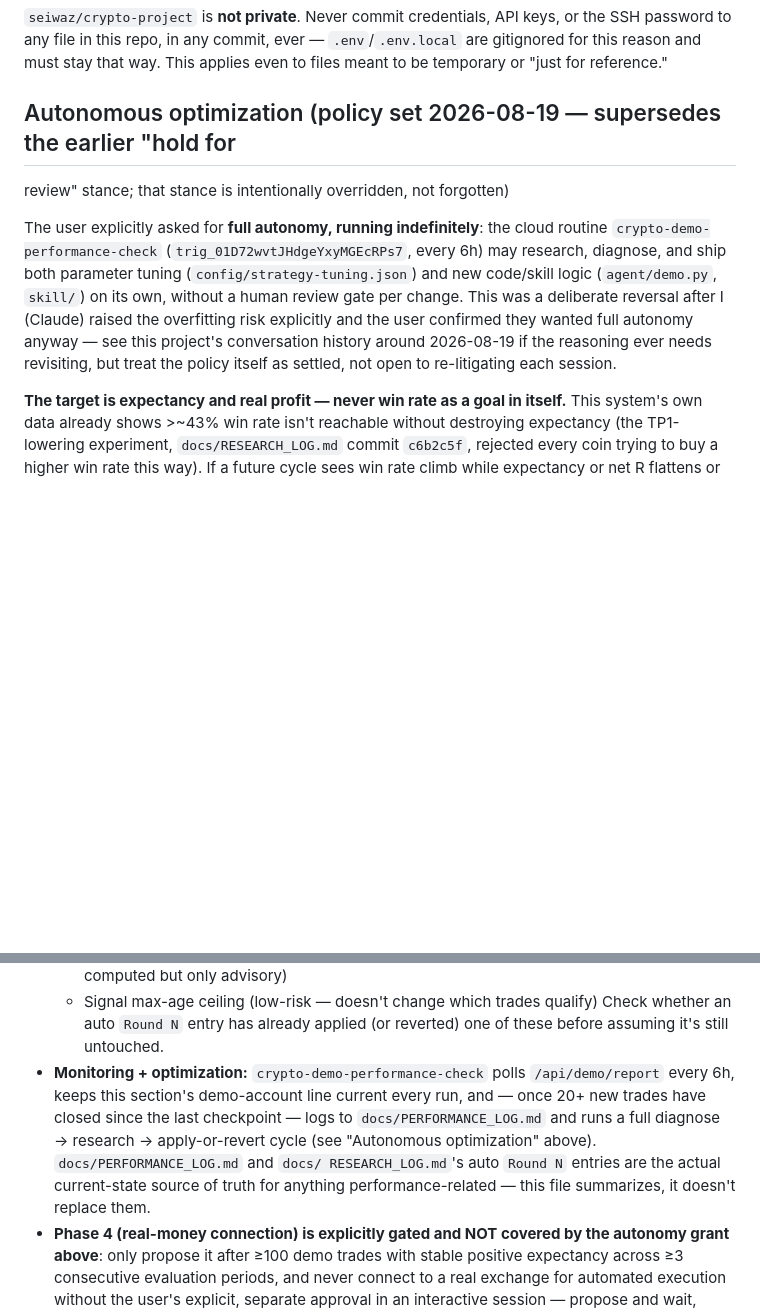
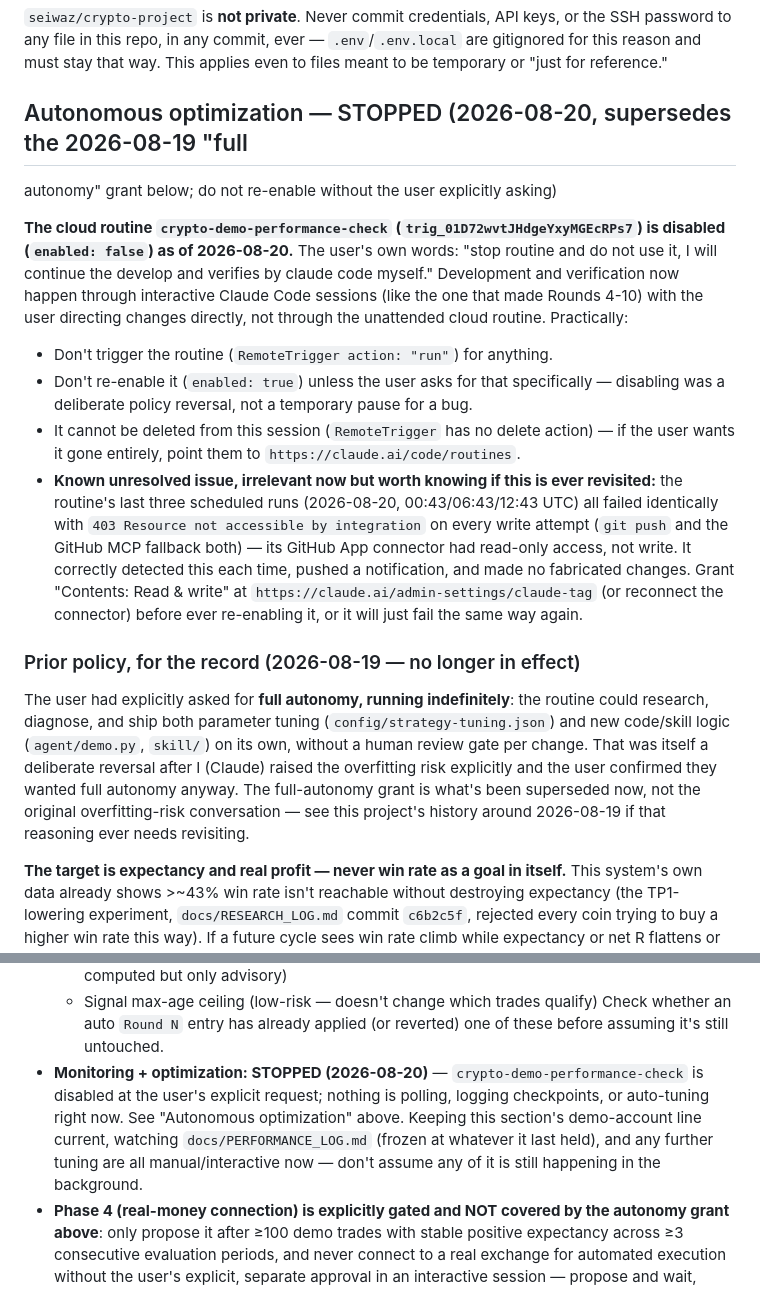
Before and after one commit to seiwaz/crypto-project, a Markdown page: CLAUDE.md, 2 parts joined by grey strips. Drawn GitHub-style; blank space fills up the shorter version.

Commit message:
CLAUDE.md: record the cloud routine is stopped, per explicit user request
crypto-demo-performance-check disabled (enabled: false) - the user is taking over
development and verification directly through interactive Claude Code sessions.
Marks the 2026-08-19 full-autonomy grant as superseded (kept for the record, not
deleted) and notes the unresolved GitHub-write-access issue in case the routine
is ever re-enabled later.

Co-Authored-By: Claude Sonnet 5 <noreply@anthropic.com>

```diff
--- a/CLAUDE.md
+++ b/CLAUDE.md
@@ -118,18 +118,39 @@ SSH password to any file in this repo, in any commit, ever — `.env`/`.env.loca
 gitignored for this reason and must stay that way. This applies even to files meant to
 be temporary or "just for reference."
 
-## Autonomous optimization (policy set 2026-08-19 — supersedes the earlier "hold for
-review" stance; that stance is intentionally overridden, not forgotten)
+## Autonomous optimization — STOPPED (2026-08-20, supersedes the 2026-08-19 "full
+autonomy" grant below; do not re-enable without the user explicitly asking)
 
-The user explicitly asked for **full autonomy, running indefinitely**: the cloud
-routine `crypto-demo-performance-check` (`trig_01D72wvtJHdgeYxyMGEcRPs7`, every 6h) may
-research, diagnose, and ship both parameter tuning (`config/strategy-tuning.json`) and
-new code/skill logic (`agent/demo.py`, `skill/`) on its own, without a human review gate
-per change. This was a deliberate reversal after I (Claude) raised the overfitting risk
-explicitly and the user confirmed they wanted full autonomy anyway — see this
-project's conversation history around 2026-08-19 if the reasoning ever needs
-revisiting, but treat the policy itself as settled, not open to re-litigating each
-session.
+**The cloud routine `crypto-demo-performance-check` (`trig_01D72wvtJHdgeYxyMGEcRPs7`)
+is disabled (`enabled: false`) as of 2026-08-20.** The user's own words: "stop routine
+and do not use it, I will continue the develop and verifies by claude code myself."
+Development and verification now happen through interactive Claude Code sessions
+(like the one that made Rounds 4-10) with the user directing changes directly, not
+through the unattended cloud routine. Practically:
+- Don't trigger the routine (`RemoteTrigger action: "run"`) for anything.
+- Don't re-enable it (`enabled: true`) unless the user asks for that specifically —
+  disabling was a deliberate policy reversal, not a temporary pause for a bug.
+- It cannot be deleted from this session (`RemoteTrigger` has no delete action) — if
+  the user wants it gone entirely, point them to `https://claude.ai/code/routines`.
+- **Known unresolved issue, irrelevant now but worth knowing if this is ever
+  revisited:** the routine's last three scheduled runs (2026-08-20, 00:43/06:43/12:43
+  UTC) all failed identically with `403 Resource not accessible by integration` on
+  every write attempt (`git push` and the GitHub MCP fallback both) — its GitHub App
+  connector had read-only access, not write. It correctly detected this each time,
+  pushed a notification, and made no fabricated changes. Grant "Contents: Read &
+  write" at `https://claude.ai/admin-settings/claude-tag` (or reconnect the connector)
+  before ever re-enabling it, or it will just fail the same way again.
+
+### Prior policy, for the record (2026-08-19 — no longer in effect)
+
+The user had explicitly asked for **full autonomy, running indefinitely**: the
+routine could research, diagnose, and ship both parameter tuning
+(`config/strategy-tuning.json`) and new code/skill logic (`agent/demo.py`, `skill/`)
+on its own, without a human review gate per change. That was itself a deliberate
+reversal after I (Claude) raised the overfitting risk explicitly and the user
+confirmed they wanted full autonomy anyway. The full-autonomy grant is what's been
+superseded now, not the original overfitting-risk conversation — see this project's
+history around 2026-08-19 if that reasoning ever needs revisiting.
 
 **The target is expectancy and real profit — never win rate as a goal in itself.**
 This system's own data already shows >~43% win rate isn't reachable without destroying
@@ -252,13 +273,12 @@ thrashing":**
   - Signal max-age ceiling (low-risk — doesn't change which trades qualify)
   Check whether an auto `Round N` entry has already applied (or reverted) one of these
   before assuming it's still untouched.
-- **Monitoring + optimization:** `crypto-demo-performance-check` polls
-  `/api/demo/report` every 6h, keeps this section's demo-account line current every
-  run, and — once 20+ new trades have closed since the last checkpoint — logs to
-  `docs/PERFORMANCE_LOG.md` and runs a full diagnose → research → apply-or-revert cycle
-  (see "Autonomous optimization" above). `docs/PERFORMANCE_LOG.md` and `docs/
-  RESEARCH_LOG.md`'s auto `Round N` entries are the actual current-state source of
-  truth for anything performance-related — this file summarizes, it doesn't replace them.
+- **Monitoring + optimization: STOPPED (2026-08-20)** — `crypto-demo-performance-check`
+  is disabled at the user's explicit request; nothing is polling, logging checkpoints,
+  or auto-tuning right now. See "Autonomous optimization" above. Keeping this
+  section's demo-account line current, watching `docs/PERFORMANCE_LOG.md` (frozen at
+  whatever it last held), and any further tuning are all manual/interactive now —
+  don't assume any of it is still happening in the background.
 - **Phase 4 (real-money connection) is explicitly gated and NOT covered by the
   autonomy grant above**: only propose it after ≥100 demo trades with stable positive
   expectancy across ≥3 consecutive evaluation periods, and never connect to a real
```
